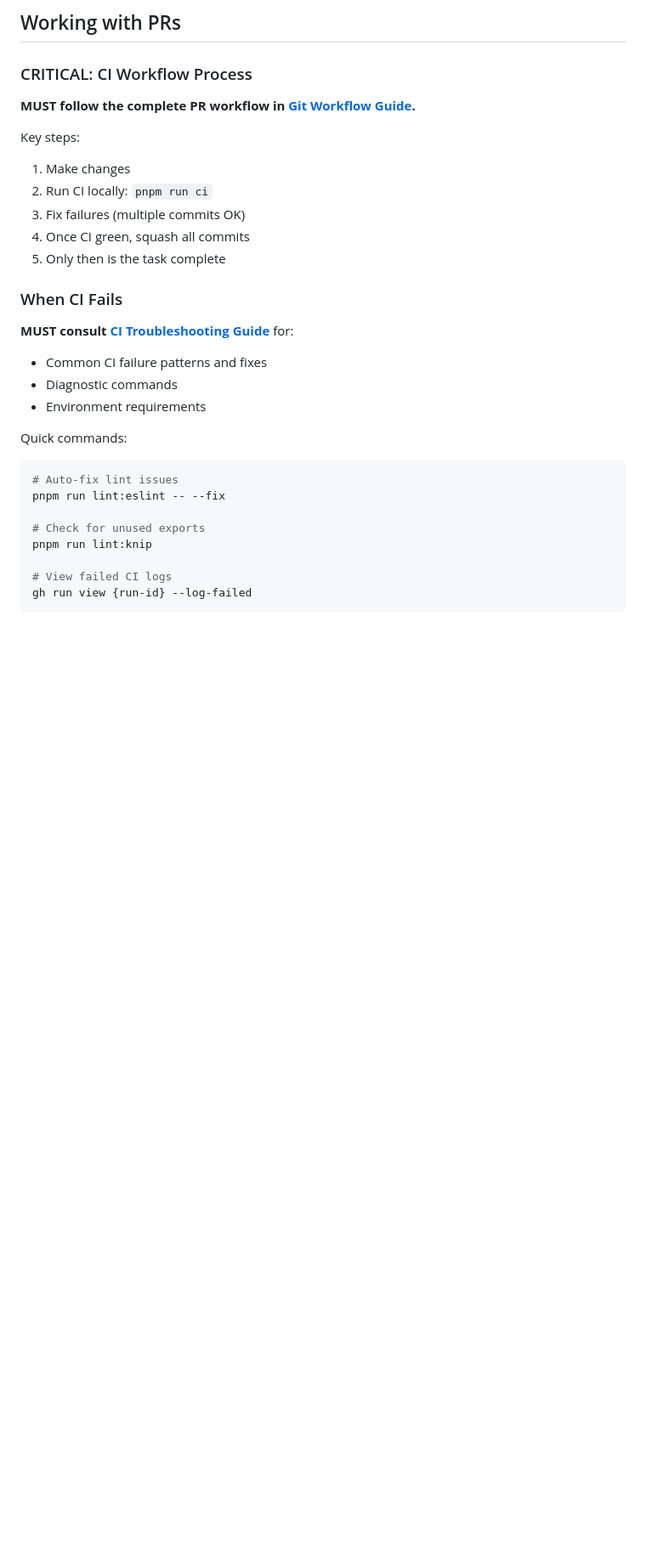
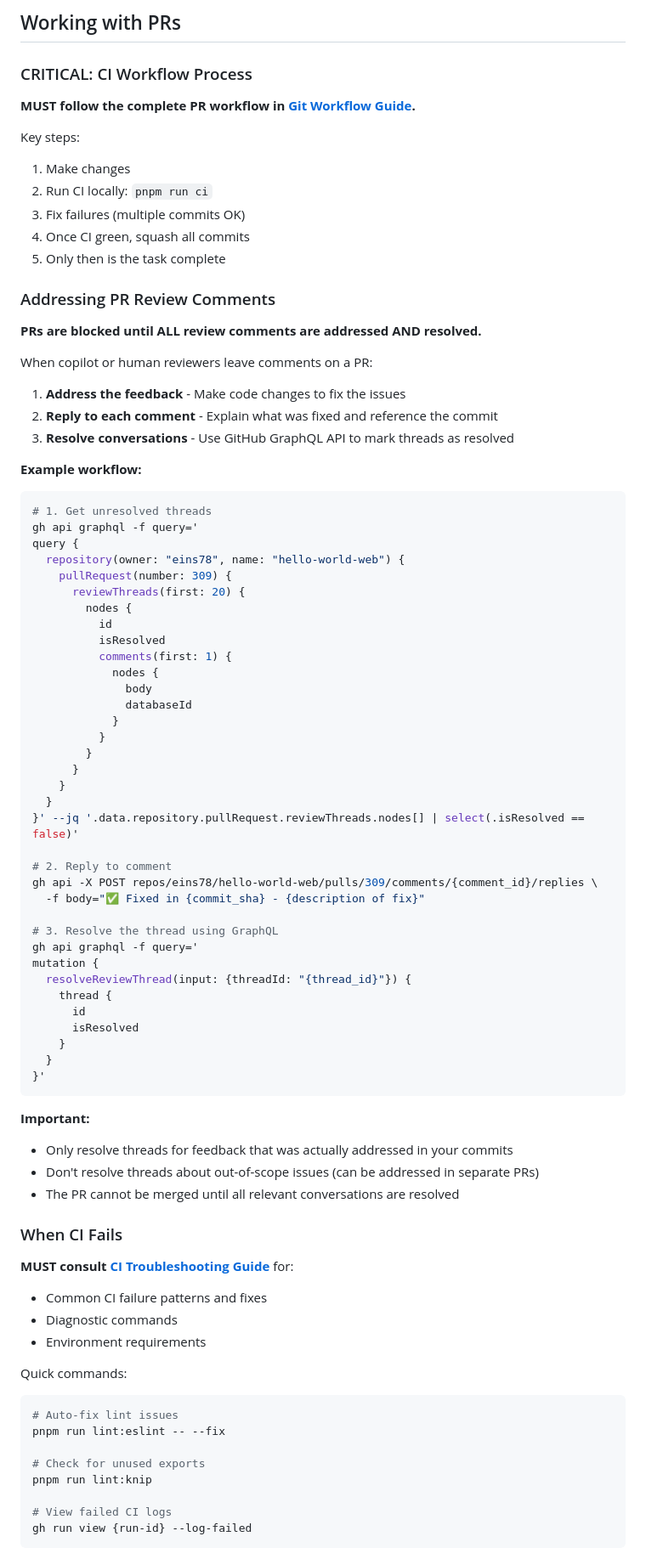
Before and after one commit to eins78/hello-world-web, a Markdown page: CLAUDE.md, the part around the change. Shown at 85% size. Drawn GitHub-style; blank space fills up the shorter version.

Commit message:
docs: add PR review comment resolution workflow to CLAUDE.md
Document the process of addressing and resolving PR review comments:
- PRs are blocked until all comments are addressed AND resolved
- Three-step workflow: fix code, reply to comments, resolve threads
- Include example commands for getting unresolved threads and resolving them
- Clarify that only addressed feedback should be resolved

This ensures future work on PRs follows the complete workflow to unblock merging.

🤖 Generated with [Claude Code](https://claude.com/claude-code)

Co-Authored-By: Claude <noreply@anthropic.com>

````diff
--- a/CLAUDE.md
+++ b/CLAUDE.md
@@ -111,6 +111,60 @@ Key steps:
 4. Once CI green, squash all commits
 5. Only then is the task complete
 
+### Addressing PR Review Comments
+
+**PRs are blocked until ALL review comments are addressed AND resolved.**
+
+When copilot or human reviewers leave comments on a PR:
+
+1. **Address the feedback** - Make code changes to fix the issues
+2. **Reply to each comment** - Explain what was fixed and reference the commit
+3. **Resolve conversations** - Use GitHub GraphQL API to mark threads as resolved
+
+**Example workflow:**
+```bash
+# 1. Get unresolved threads
+gh api graphql -f query='
+query {
+  repository(owner: "eins78", name: "hello-world-web") {
+    pullRequest(number: 309) {
+      reviewThreads(first: 20) {
+        nodes {
+          id
+          isResolved
+          comments(first: 1) {
+            nodes {
+              body
+              databaseId
+            }
+          }
+        }
+      }
+    }
+  }
+}' --jq '.data.repository.pullRequest.reviewThreads.nodes[] | select(.isResolved == false)'
+
+# 2. Reply to comment
+gh api -X POST repos/eins78/hello-world-web/pulls/309/comments/{comment_id}/replies \
+  -f body="✅ Fixed in {commit_sha} - {description of fix}"
+
+# 3. Resolve the thread using GraphQL
+gh api graphql -f query='
+mutation {
+  resolveReviewThread(input: {threadId: "{thread_id}"}) {
+    thread {
+      id
+      isResolved
+    }
+  }
+}'
+```
+
+**Important:**
+- Only resolve threads for feedback that was actually addressed in your commits
+- Don't resolve threads about out-of-scope issues (can be addressed in separate PRs)
+- The PR cannot be merged until all relevant conversations are resolved
+
 ### When CI Fails
 
 **MUST consult [CI Troubleshooting Guide](docs/ci-troubleshooting.md)** for:
````
